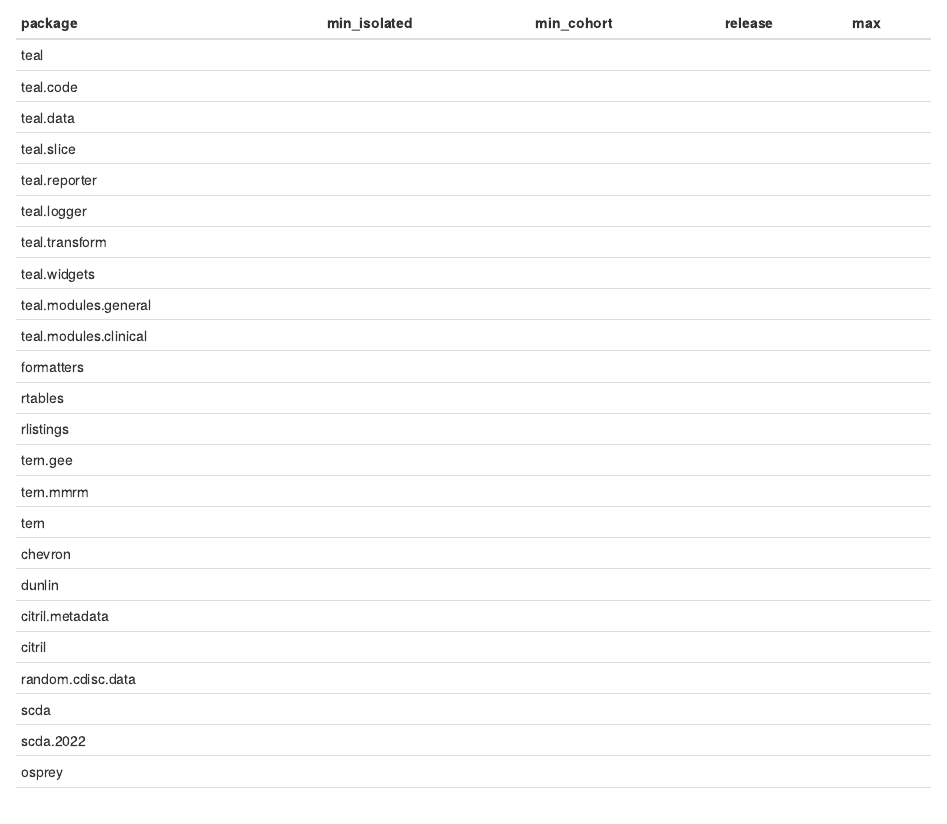
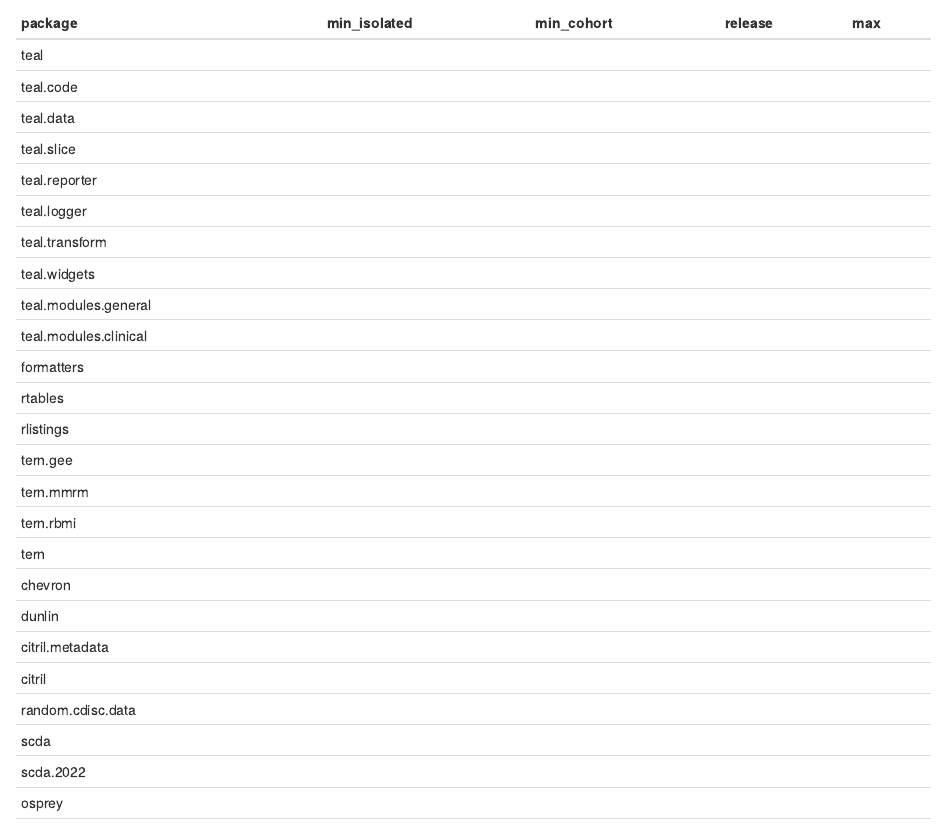
Before and after one commit to averissimo/verdepcheck-status, an R Markdown document (README.Rmd): the page in a window 1100 px wide, from 120 px down. Rendered offline with R 4.5, knitr and Pandoc, with nearby package versions; badge pictures from the web are left out.

Commit message:
feat: adds tern.rbmi

```diff
--- a/README.Rmd
+++ b/README.Rmd
@@ -117,7 +117,7 @@ job_details <- c(
   #
   "teal.modules.general", "teal.modules.clinical",
   #
-  "formatters", "rtables", "rlistings", "tern.gee", "tern.mmrm", "tern", "chevron",
+  "formatters", "rtables", "rlistings", "tern.gee", "tern.mmrm", "tern.rbmi", "tern", "chevron",
   "dunlin", "citril.metadata", "citril", "random.cdisc.data", "scda", "scda.2022",
   #
   "osprey", "goshawk", "teal.goshawk", "teal.osprey"
```
